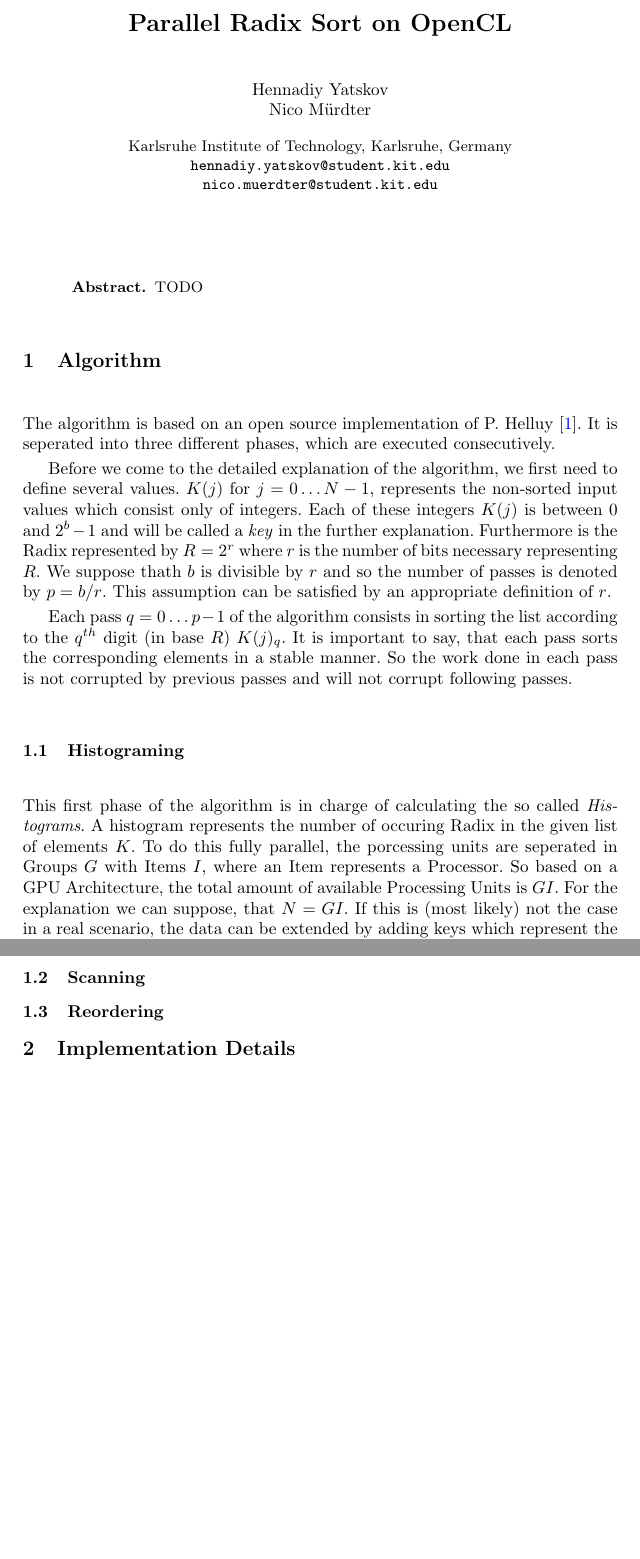
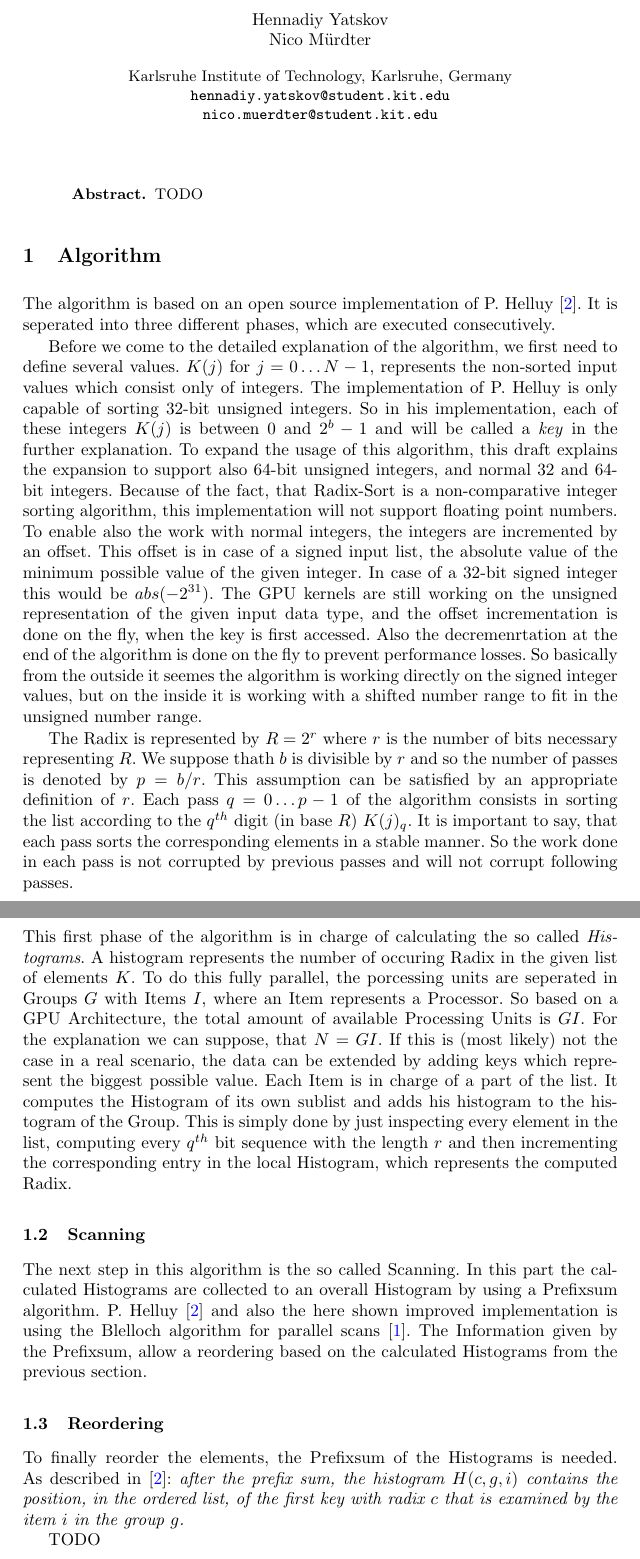
Before and after one commit to gyatskov/radix-sort, a LaTeX paper (doc/doc.tex): two parts of pages 1 and 2 of 3 before the commit and two parts of pages 1 and 2 of 5 after it, joined at a grey line, cut at the place of the change, the shorter picture padded with empty space. Compiled offline with pdfLaTeX.

Commit message:
Basic explanation mainly done.

```diff
--- a/doc/doc.tex
+++ b/doc/doc.tex
@@ -62,25 +62,27 @@ TODO
 \section{Algorithm}
 The algorithm is based on an open source implementation of P. Helluy \cite{ocl-radix-helluy}. It is seperated into three different phases, which are executed consecutively.
 
-%TODO{Können wir wirklich auch negative integer sortieren????}
-Before we come to the detailed explanation of the algorithm, we first need to define several values. $K(j)$ for $j=0 \dots N-1$, represents the non-sorted input values which consist only of integers. Each of these integers $K(j)$ is between $0$ and $2^b - 1$ and will be called a \textit{key} in the further explanation. Furthermore is the Radix represented by $R = 2^r$ where $r$ is the number of bits necessary representing $R$. We suppose thath $b$ is divisible by $r$ and so the number of passes is denoted by $p = b/r$. This assumption can be satisfied by an appropriate definition of $r$.
+Before we come to the detailed explanation of the algorithm, we first need to define several values. $K(j)$ for $j=0 \dots N-1$, represents the non-sorted input values which consist only of integers. The implementation of P. Helluy is only capable of sorting 32-bit unsigned integers. So in his implementation, each of these integers $K(j)$ is between $0$ and $2^b - 1$ and will be called a \textit{key} in the further explanation. To expand the usage of this algorithm, this draft explains the expansion to support also 64-bit unsigned integers, and normal 32 and 64-bit integers. Because of the fact, that Radix-Sort is a non-comparative integer sorting algorithm, this implementation will not support floating point numbers. To enable also the work with normal integers, the integers are incremented by an offset. This offset is in case of a signed input list, the absolute value of the minimum possible value of the given integer. In case of a 32-bit signed integer this would be $abs(-2^{31})$. The GPU kernels are still working on the unsigned representation of the given input data type, and the offset incrementation is done on the fly, when the key is first accessed. Also the decremenrtation at the end of the algorithm is done on the fly to prevent performance losses. So basically from the outside it seemes the algorithm is working directly on the signed integer values, but on the inside it is working with a shifted number range to fit in the unsigned number range.
+
+The Radix is represented by $R = 2^r$ where $r$ is the number of bits necessary representing $R$. We suppose thath $b$ is divisible by $r$ and so the number of passes is denoted by $p = b/r$. This assumption can be satisfied by an appropriate definition of $r$. Each pass $q=0 \dots p-1$ of the algorithm consists in sorting the list according to the $q^{th}$ digit (in base $R$) $K(j)_q$. It is important to say, that each pass sorts the corresponding elements in a stable manner. So the work done in each pass is not corrupted by previous passes and will not corrupt following passes.
 
 %If the number of elements in $K$ can't satisfy this assertion, it will be extended with maximum integer values so that is satisfies it. This extension is done with maximum values, so that the sorting is only influenced in the first phase of the algorithm, which will be explained in the next sections.
 
-Each pass $q=0 \dots p-1$ of the algorithm consists in sorting the list according to the $q^{th}$ digit (in base $R$) $K(j)_q$. It is important to say, that each pass sorts the corresponding elements in a stable manner. So the work done in each pass is not corrupted by previous passes and will not corrupt following passes.
 
 \subsection{Histograming}
-This first phase of the algorithm is in charge of calculating the so called \textit{Histograms}. A histogram represents the number of occuring Radix in the given list of elements $K$. To do this fully parallel, the porcessing units are seperated in Groups $G$ with Items $I$, where an Item represents a Processor. So based on a GPU Architecture, the total amount of available Processing Units is $GI$. For the explanation we can suppose, that $N=GI$. If this is (most likely) not the case in a real scenario, the data can be extended by adding keys which represent the biggest possible value.
+This first phase of the algorithm is in charge of calculating the so called \textit{Histograms}. A histogram represents the number of occuring Radix in the given list of elements $K$. To do this fully parallel, the porcessing units are seperated in Groups $G$ with Items $I$, where an Item represents a Processor. So based on a GPU Architecture, the total amount of available Processing Units is $GI$. For the explanation we can suppose, that $N=GI$. If this is (most likely) not the case in a real scenario, the data can be extended by adding keys which represent the biggest possible value. Each Item is in charge of a part of the list. It computes the Histogram of its own sublist and adds his histogram to the histogram of the Group. This is simply done by just inspecting every element in the list, computing every $q^{th}$ bit sequence with the length $r$ and then incrementing the corresponding entry in the local Histogram, which represents the computed Radix.
 
 %TODO Geschickte Groupwahl etc noch einbringen.
 
-
-
-
 \subsection{Scanning}
+The next step in this algorithm is the so called Scanning. In this part the calculated Histograms are collected to an overall Histogram by using a Prefixsum algorithm. P. Helluy \cite{ocl-radix-helluy} and also the here shown improved implementation is using the Blelloch algorithm for parallel scans \cite{blelloch1989scans}. The Information given by the Prefixsum, allow a reordering based on the calculated Histograms from the previous section.
 
 \subsection{Reordering}
+To finally reorder the elements, the Prefixsum of the Histograms is needed. As described in \cite{ocl-radix-helluy}: \textit{after the prefix sum, the histogram $H(c, g, i)$ contains the position, in the ordered list, of the first key with radix $c$ that is examined by the item $i$ in the group $g$.}
 
+TODO
+
+\newpage
 \section{Implementation Details}
 
 \subsection{Main Routine}
```
Also changed, not shown: doc/sources.bib (+10 -0 lines), doc/doc.pdf, doc/doc.tex (1 more changed lines).
